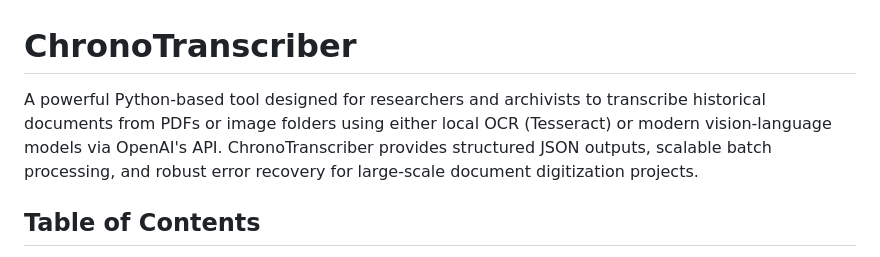
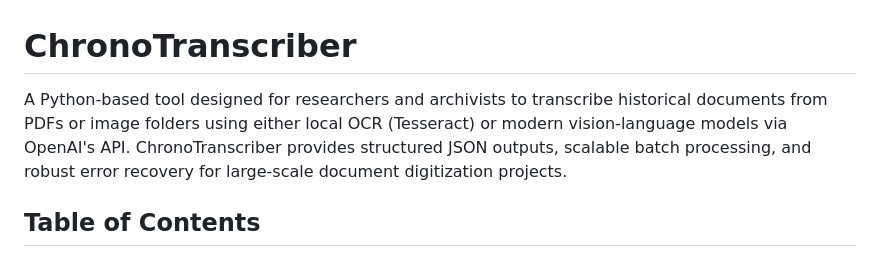
Before and after one commit to Paullllllllllllllllll/ChronoTranscriber, a Markdown page: README.md, the part around the change. GitHub-like rendering.

```diff
--- a/README.md
+++ b/README.md
@@ -1,6 +1,6 @@
 # ChronoTranscriber
 
-A powerful Python-based tool designed for researchers and archivists to transcribe historical documents from PDFs or image folders using either local OCR (Tesseract) or modern vision-language models via OpenAI's API. ChronoTranscriber provides structured JSON outputs, scalable batch processing, and robust error recovery for large-scale document digitization projects.
+A Python-based tool designed for researchers and archivists to transcribe historical documents from PDFs or image folders using either local OCR (Tesseract) or modern vision-language models via OpenAI's API. ChronoTranscriber provides structured JSON outputs, scalable batch processing, and robust error recovery for large-scale document digitization projects.
 
 ## Table of Contents
 
```
